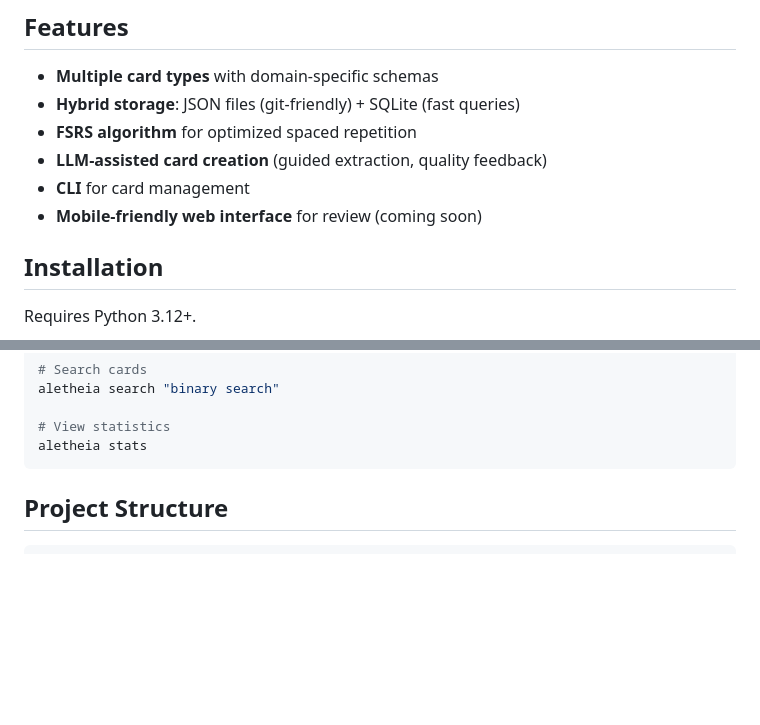
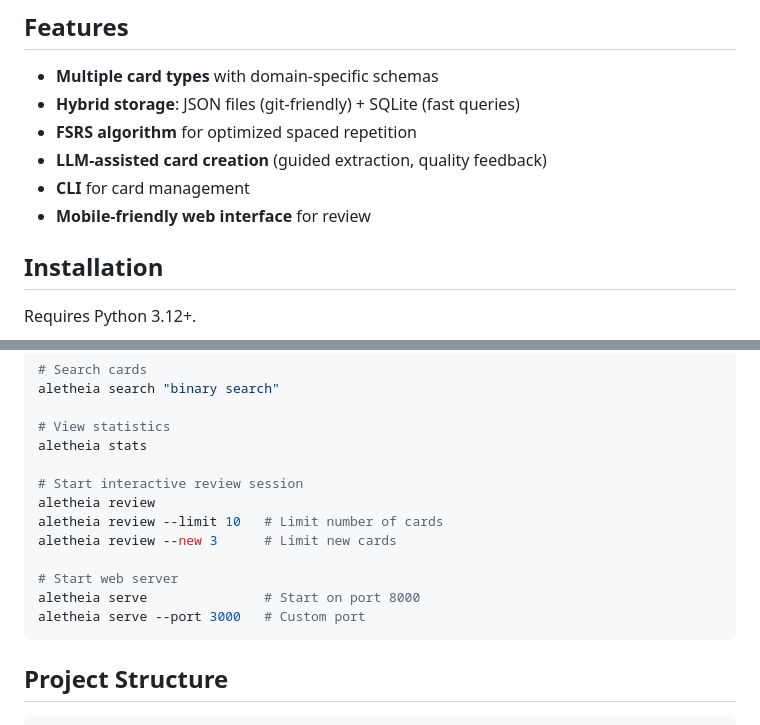
Before and after one commit to choo8/aletheia, a Markdown page: README.md, 2 parts joined by grey strips. Drawn GitHub-style; blank space fills up the shorter version.

````diff
--- a/README.md
+++ b/README.md
@@ -22,7 +22,7 @@ Unlike traditional flashcard apps optimized for rote memorization, Aletheia is d
 - **FSRS algorithm** for optimized spaced repetition
 - **LLM-assisted card creation** (guided extraction, quality feedback)
 - **CLI** for card management
-- **Mobile-friendly web interface** for review (coming soon)
+- **Mobile-friendly web interface** for review
 
 ## Installation
 
@@ -66,6 +66,15 @@ aletheia search "binary search"
 
 # View statistics
 aletheia stats
+
+# Start interactive review session
+aletheia review
+aletheia review --limit 10   # Limit number of cards
+aletheia review --new 3      # Limit new cards
+
+# Start web server
+aletheia serve               # Start on port 8000
+aletheia serve --port 3000   # Custom port
 ```
 
 ## Project Structure
````
Also changed, not shown: other parts of README.md (+1 -1 lines), docs/phase-2-implementation.md (+6 -3 lines).
